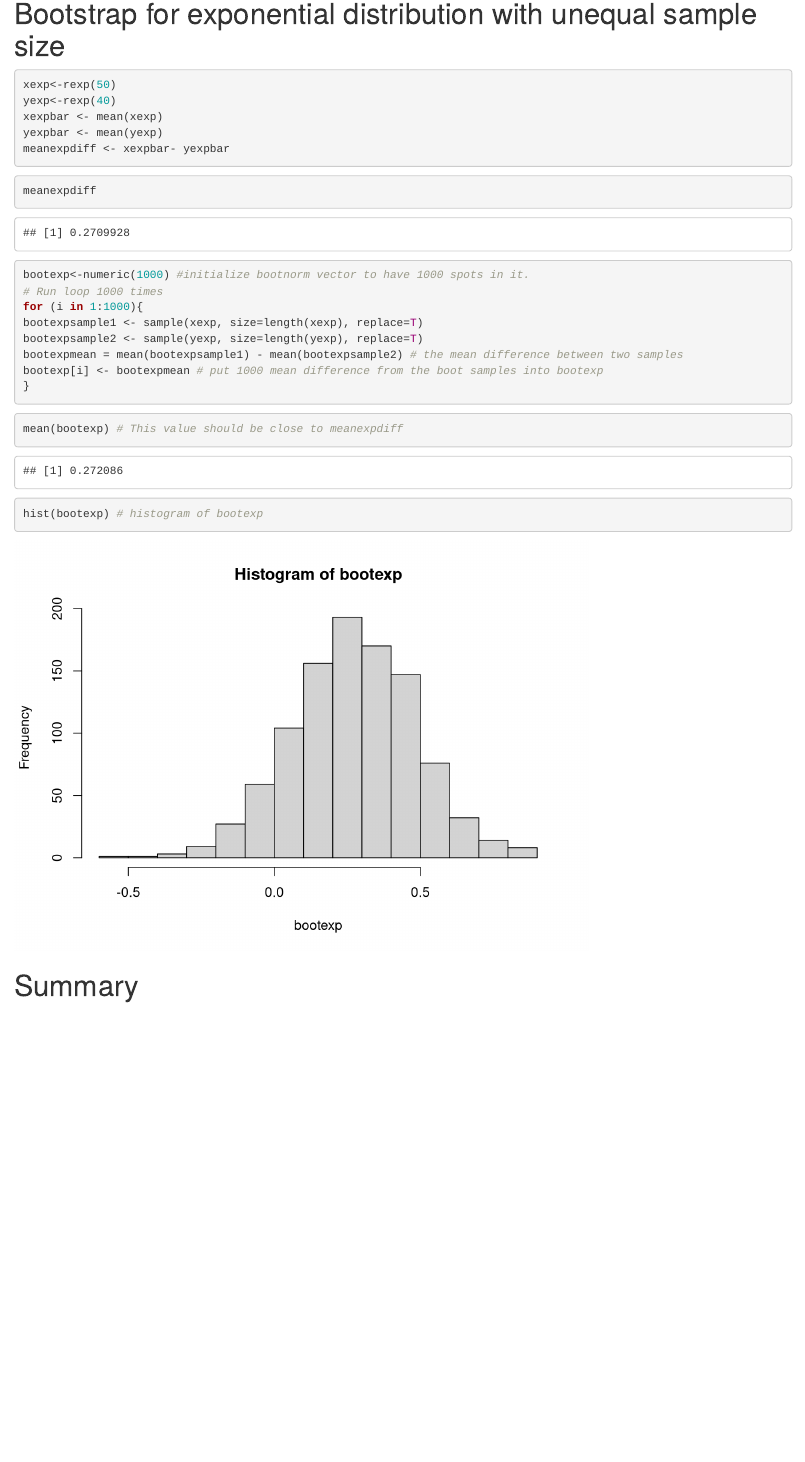
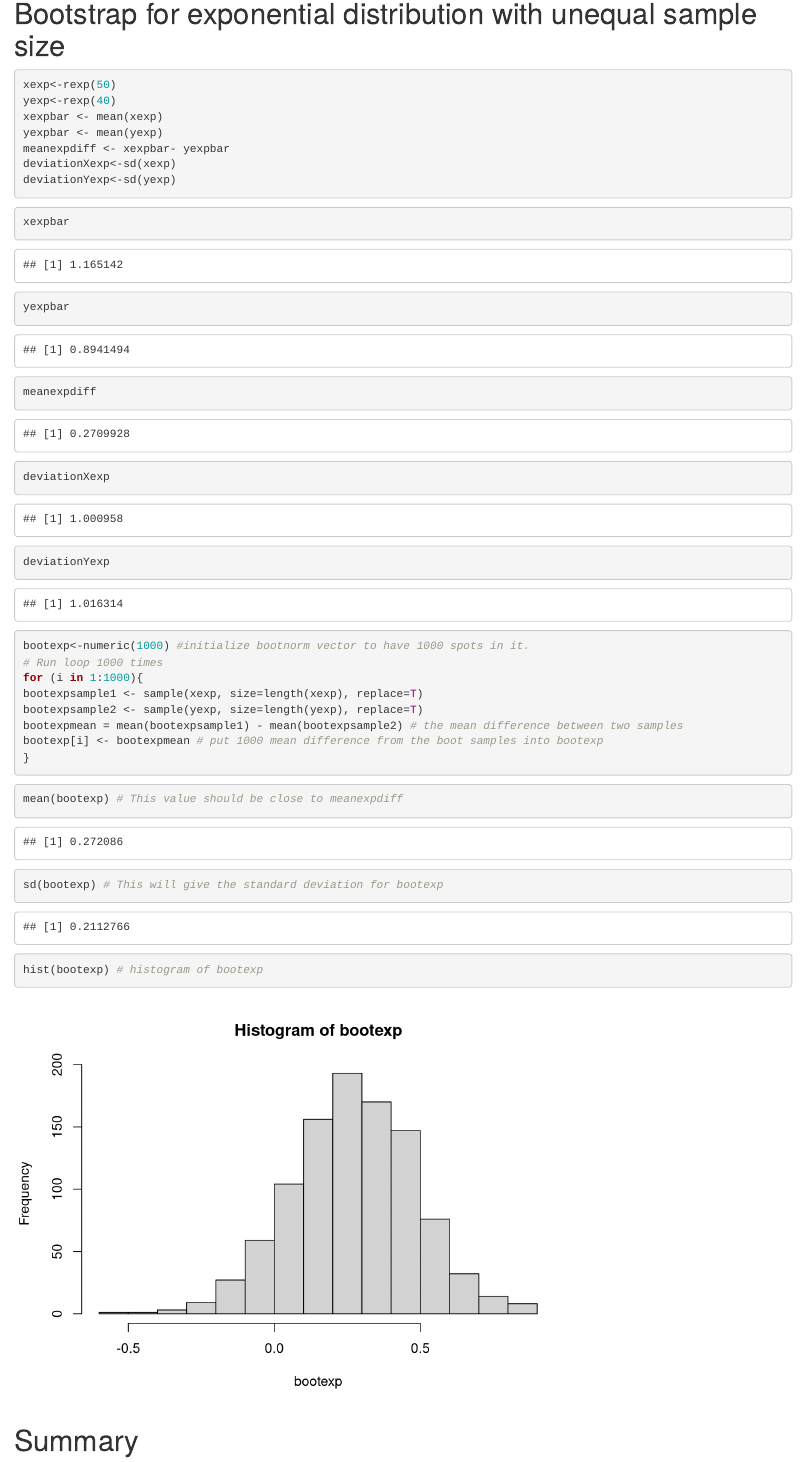
Before and after one commit to vinhle1984/Bootstrap, an R Markdown document (Bootstrap.Rmd): the page in a window 1100 px wide, from 1760 px down. Rendered offline with R 4.5, knitr and Pandoc, with nearby package versions; code that draws random numbers runs with fixed seeds of ours.

Commit message:
Add files via upload

````diff
--- a/Bootstrap.Rmd
+++ b/Bootstrap.Rmd
@@ -47,9 +47,15 @@ yexp<-rexp(40)
 xexpbar <- mean(xexp)
 yexpbar <- mean(yexp)
 meanexpdiff <- xexpbar- yexpbar
+deviationXexp<-sd(xexp)
+deviationYexp<-sd(yexp)
 ```
 ```{r}
+xexpbar
+yexpbar
 meanexpdiff
+deviationXexp
+deviationYexp
 ```
 ```{r}
 bootexp<-numeric(1000) #initialize bootnorm vector to have 1000 spots in it.
@@ -63,6 +69,7 @@ bootexp[i] <- bootexpmean # put 1000 mean difference from the boot samples into
 ```
 ```{r}
 mean(bootexp) # This value should be close to meanexpdiff
+sd(bootexp) # This will give the standard deviation for bootexp
 hist(bootexp) # histogram of bootexp
 ```
 
````
Also changed, not shown: Bootstrap.html, Bootstrap.md.
